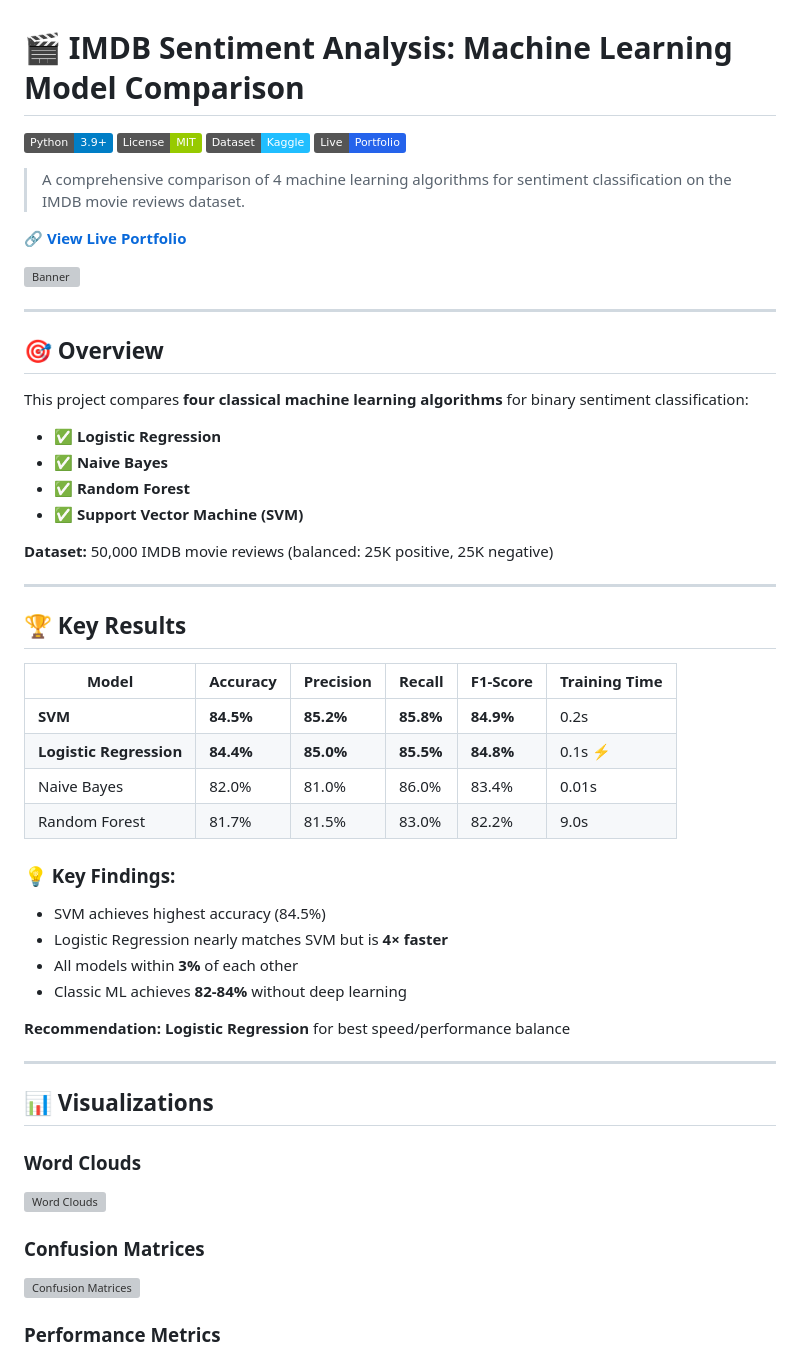
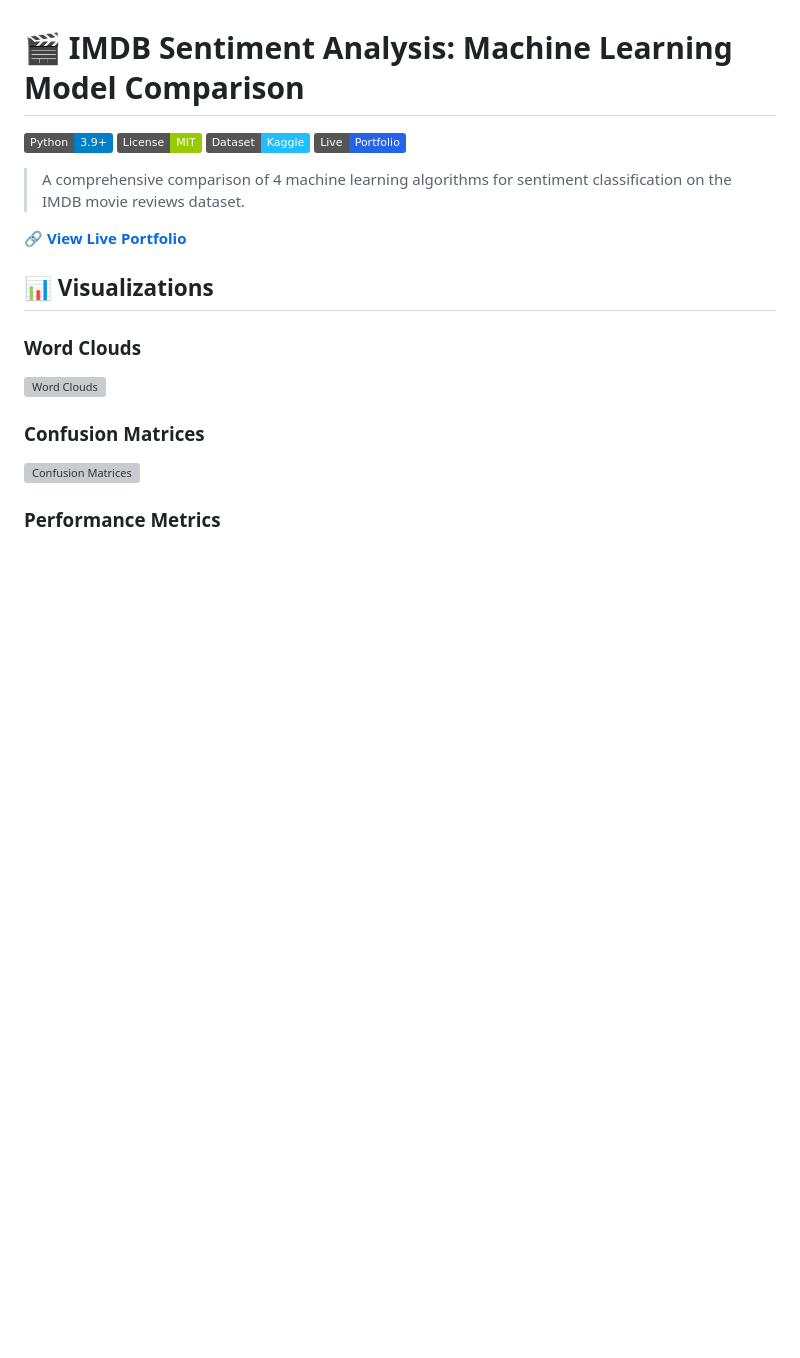
Before and after one commit to leilaksol/sentiment-analysis-imdb, a Markdown page: README.md, the part around the change. GitHub-like rendering; badges without logos; blank space fills up the shorter version; grey boxes are pictures that could not be loaded.

```diff
--- a/README.md
+++ b/README.md
@@ -8,42 +8,6 @@
 > A comprehensive comparison of 4 machine learning algorithms for sentiment classification on the IMDB movie reviews dataset.
 
 **🔗 [View Live Portfolio](https://leilaksol.github.io/sentiment-analysis-imdb/)**
-
-![Banner](banner_full.png)
-
----
-
-## 🎯 Overview
-
-This project compares **four classical machine learning algorithms** for binary sentiment classification:
-
-- ✅ **Logistic Regression**
-- ✅ **Naive Bayes**
-- ✅ **Random Forest**
-- ✅ **Support Vector Machine (SVM)**
-
-**Dataset:** 50,000 IMDB movie reviews (balanced: 25K positive, 25K negative)
-
----
-
-## 🏆 Key Results
-
-| Model | Accuracy | Precision | Recall | F1-Score | Training Time |
-|-------|----------|-----------|--------|----------|---------------|
-| **SVM** | **84.5%** | **85.2%** | **85.8%** | **84.9%** | 0.2s |
-| **Logistic Regression** | **84.4%** | **85.0%** | **85.5%** | **84.8%** | 0.1s ⚡ |
-| Naive Bayes | 82.0% | 81.0% | 86.0% | 83.4% | 0.01s |
-| Random Forest | 81.7% | 81.5% | 83.0% | 82.2% | 9.0s |
-
-### 💡 Key Findings:
-- SVM achieves highest accuracy (84.5%)
-- Logistic Regression nearly matches SVM but is **4× faster**
-- All models within **3%** of each other
-- Classic ML achieves **82-84%** without deep learning
-
-**Recommendation:** **Logistic Regression** for best speed/performance balance
-
----
 
 ## 📊 Visualizations
 
```
